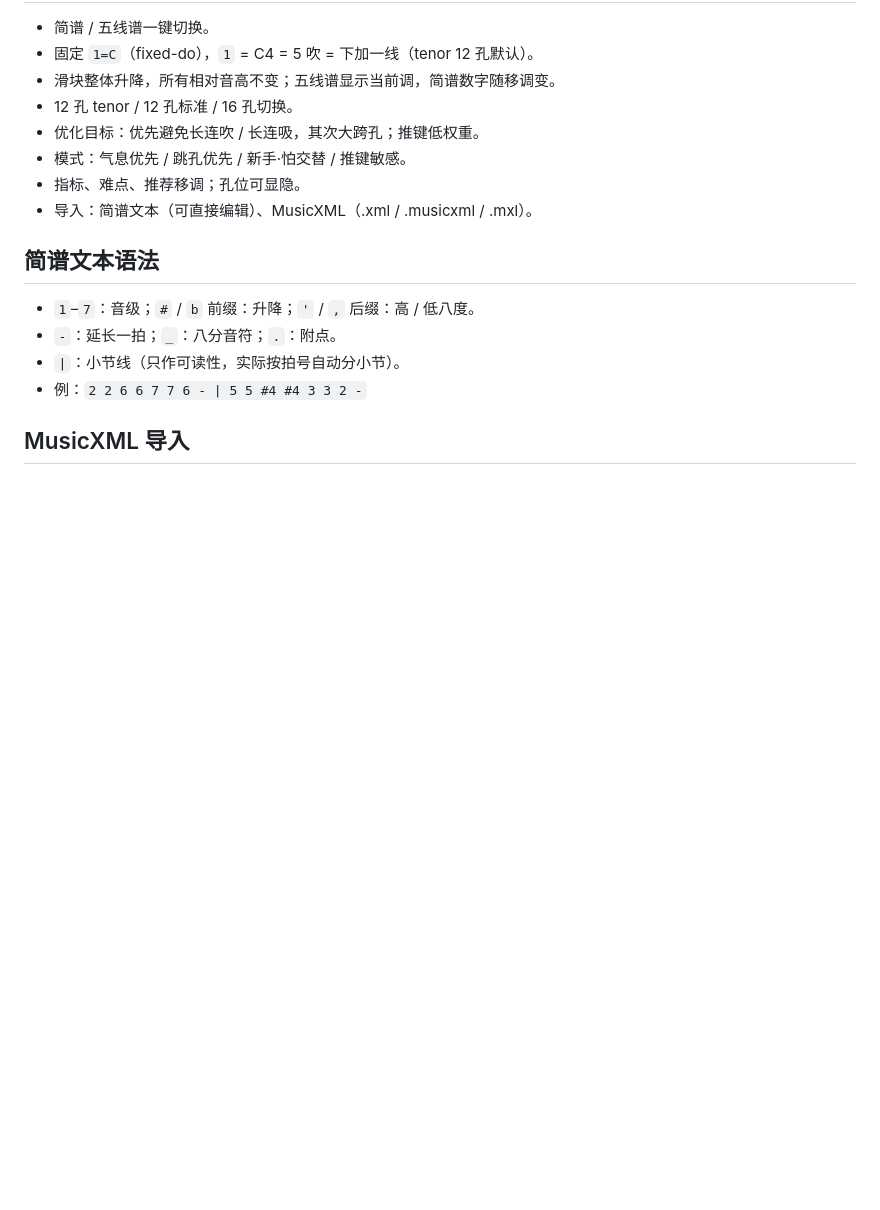
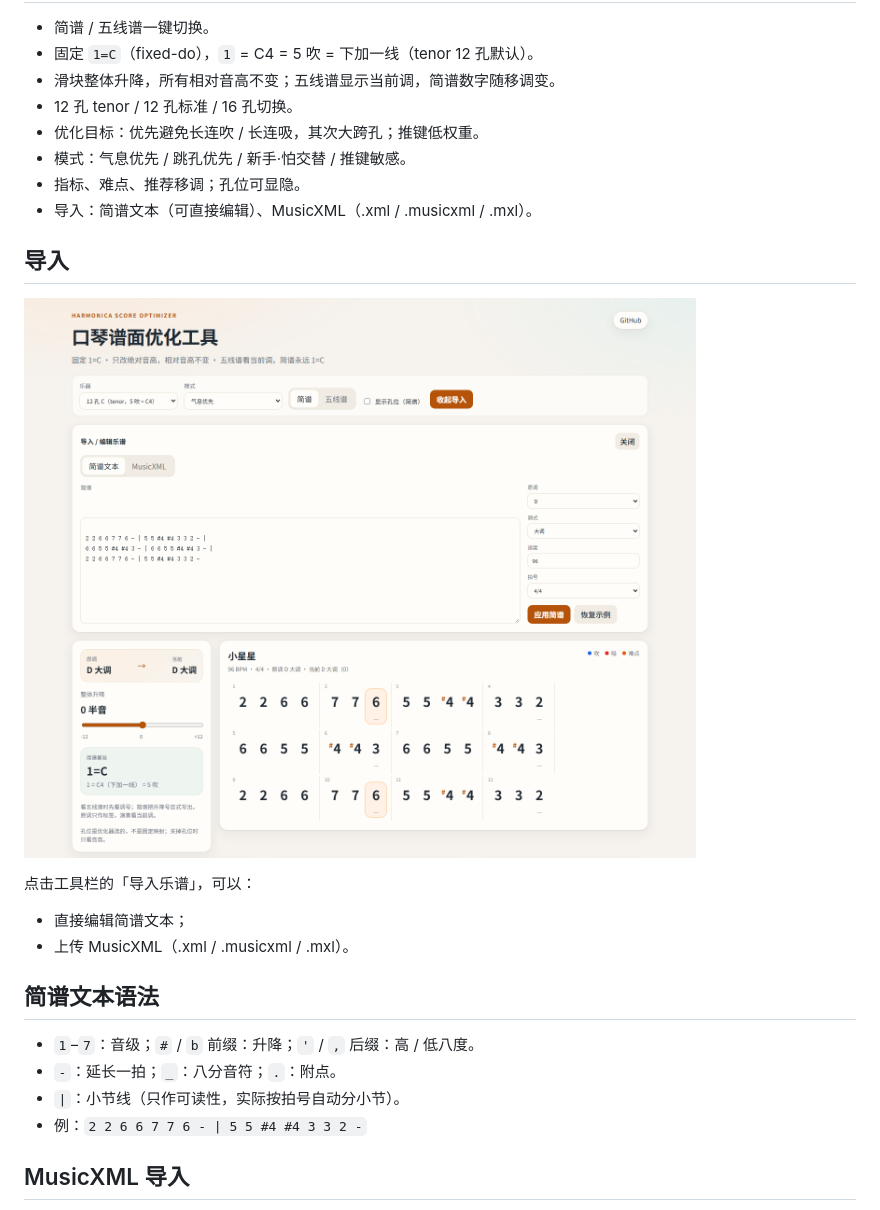
Before and after one commit to Rubuceae/harmonica, a Markdown page: README.md, the part around the change. Rendered like a GitHub page; pictures changed too: docs/import-panel.png (added); blank space fills up the shorter version.

Commit message:
docs: add import panel screenshot

```diff
--- a/README.md
+++ b/README.md
@@ -16,6 +16,15 @@
 - 模式：气息优先 / 跳孔优先 / 新手·怕交替 / 推键敏感。
 - 指标、难点、推荐移调；孔位可显隐。
 - 导入：简谱文本（可直接编辑）、MusicXML（.xml / .musicxml / .mxl）。
+
+## 导入
+
+![导入面板](docs/import-panel.png)
+
+点击工具栏的「导入乐谱」，可以：
+
+- 直接编辑简谱文本；
+- 上传 MusicXML（.xml / .musicxml / .mxl）。
 
 ## 简谱文本语法
 
```
